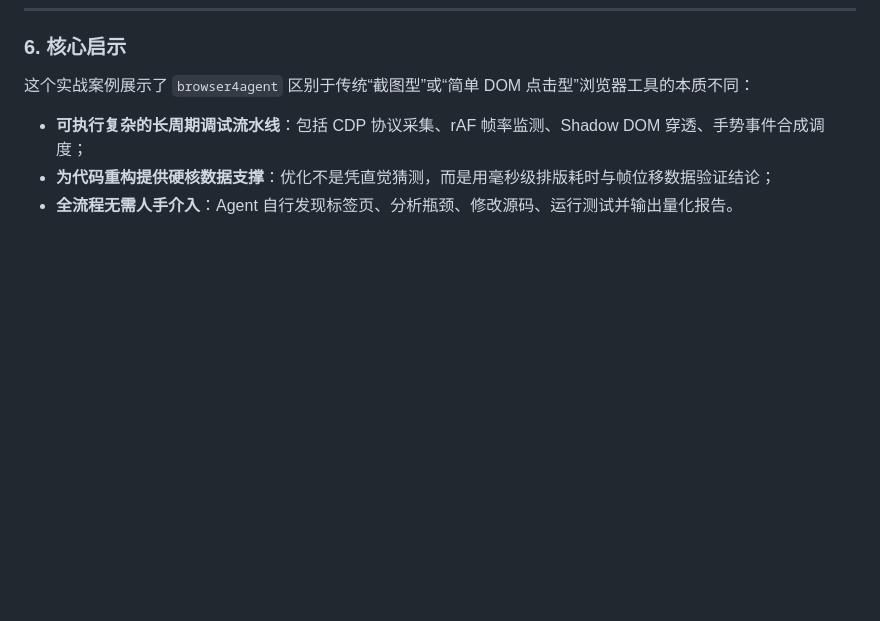
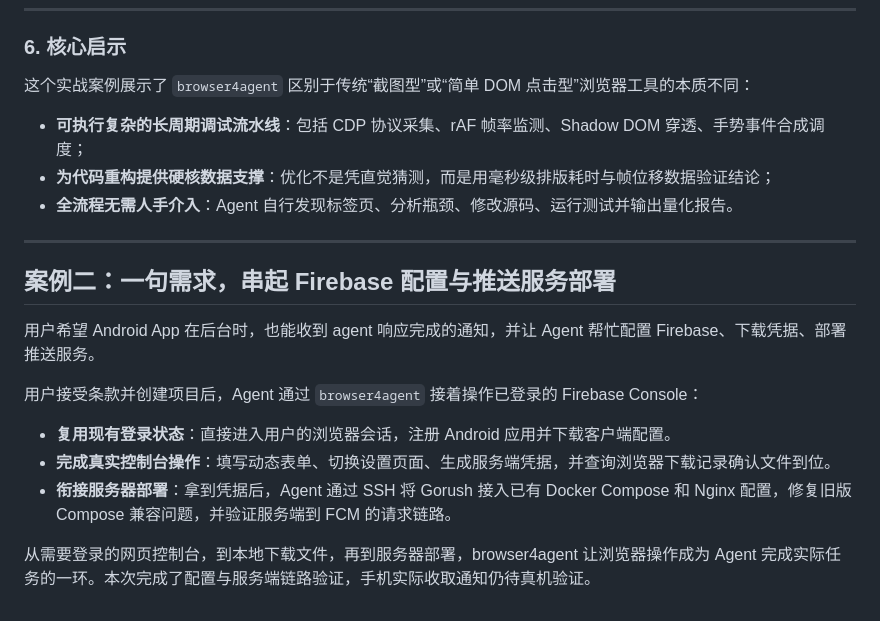
Before and after one commit to mantou132/browser4agent, a Markdown page: docs/cases.zh-CN.md, the part around the change. Rendered like a GitHub page; blank space fills up the shorter version.

```diff
--- a/docs/cases.zh-CN.md
+++ b/docs/cases.zh-CN.md
@@ -95,3 +95,17 @@ AI Agent 没有依赖人工在浏览器中手动肉眼观察，而是直接调
 - **可执行复杂的长周期调试流水线**：包括 CDP 协议采集、rAF 帧率监测、Shadow DOM 穿透、手势事件合成调度；
 - **为代码重构提供硬核数据支撑**：优化不是凭直觉猜测，而是用毫秒级排版耗时与帧位移数据验证结论；
 - **全流程无需人手介入**：Agent 自行发现标签页、分析瓶颈、修改源码、运行测试并输出量化报告。
+
+---
+
+## 案例二：一句需求，串起 Firebase 配置与推送服务部署
+
+用户希望 Android App 在后台时，也能收到 agent 响应完成的通知，并让 Agent 帮忙配置 Firebase、下载凭据、部署推送服务。
+
+用户接受条款并创建项目后，Agent 通过 `browser4agent` 接着操作已登录的 Firebase Console：
+
+- **复用现有登录状态**：直接进入用户的浏览器会话，注册 Android 应用并下载客户端配置。
+- **完成真实控制台操作**：填写动态表单、切换设置页面、生成服务端凭据，并查询浏览器下载记录确认文件到位。
+- **衔接服务器部署**：拿到凭据后，Agent 通过 SSH 将 Gorush 接入已有 Docker Compose 和 Nginx 配置，修复旧版 Compose 兼容问题，并验证服务端到 FCM 的请求链路。
+
+从需要登录的网页控制台，到本地下载文件，再到服务器部署，browser4agent 让浏览器操作成为 Agent 完成实际任务的一环。本次完成了配置与服务端链路验证，手机实际收取通知仍待真机验证。
```
Also changed, not shown: AGENTS.md (+2 -1 lines), docs/cases.md (+14 -0 lines).
